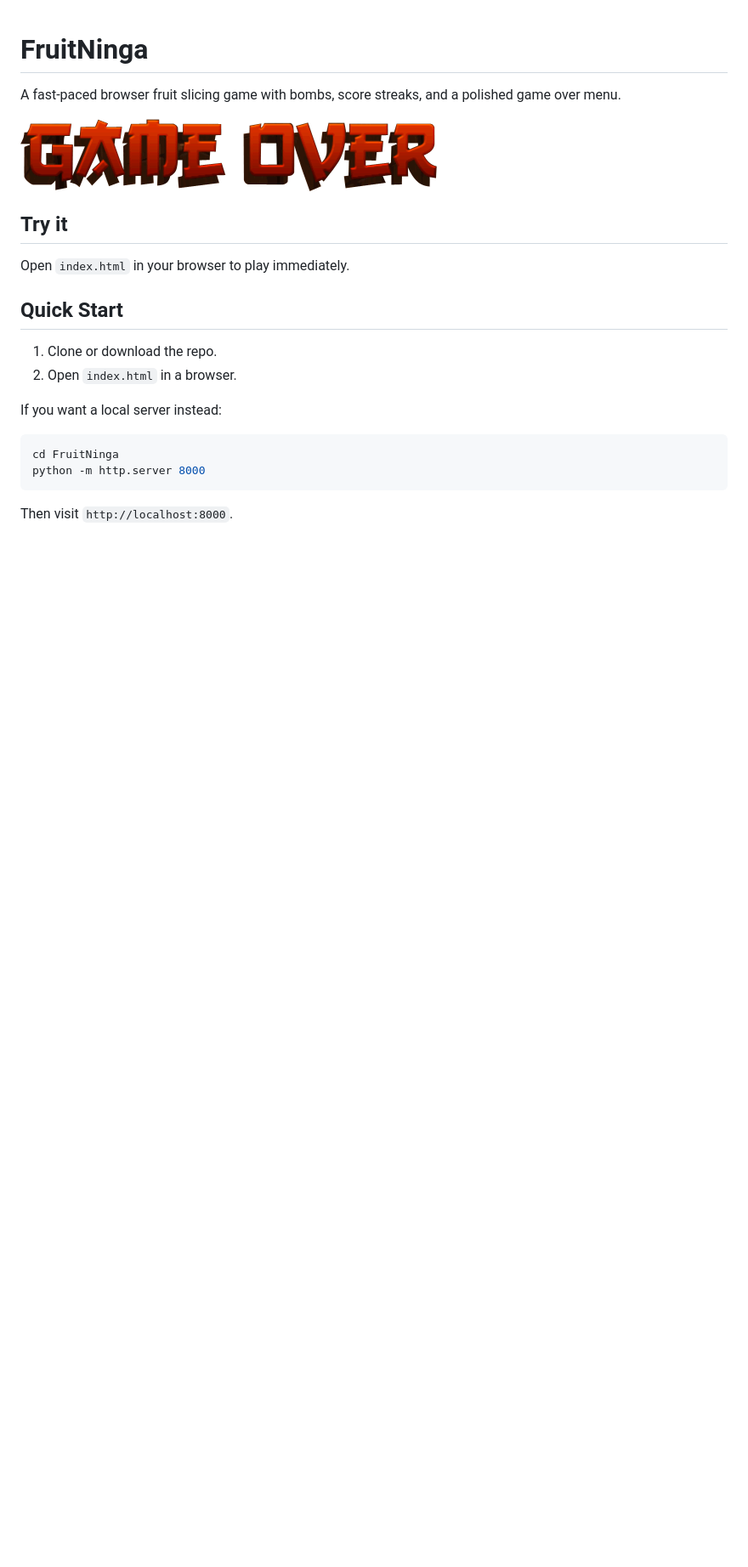
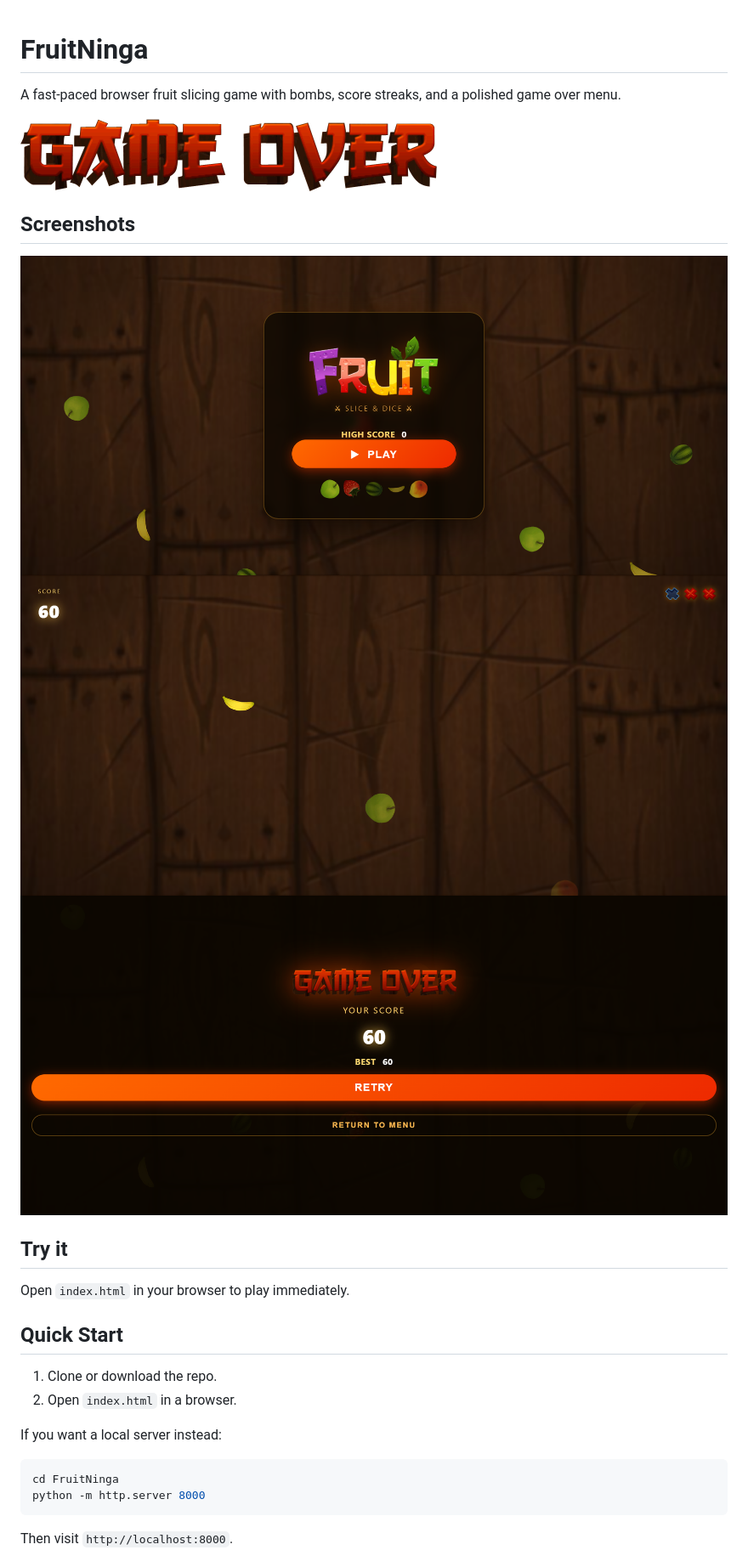
Before and after one commit to AnupSharma12/FruitNinga, a Markdown page: README.md, the part around the change. Shown at 85% size. GitHub-like rendering; pictures changed too: screenshot/1.png (added), screenshot/2.png (added), screenshot/3.png (added); blank space fills up the shorter version.

```diff
--- a/README.md
+++ b/README.md
@@ -2,6 +2,11 @@
 A fast-paced browser fruit slicing game with bombs, score streaks, and a polished game over menu.
 
 ![FruitNinga gameplay screenshot](images/game-over.png)
+
+## Screenshots
+![Screenshot 1](screenshot/1.png)
+![Screenshot 2](screenshot/2.png)
+![Screenshot 3](screenshot/3.png)
 
 ## Try it
 Open `index.html` in your browser to play immediately.
```
